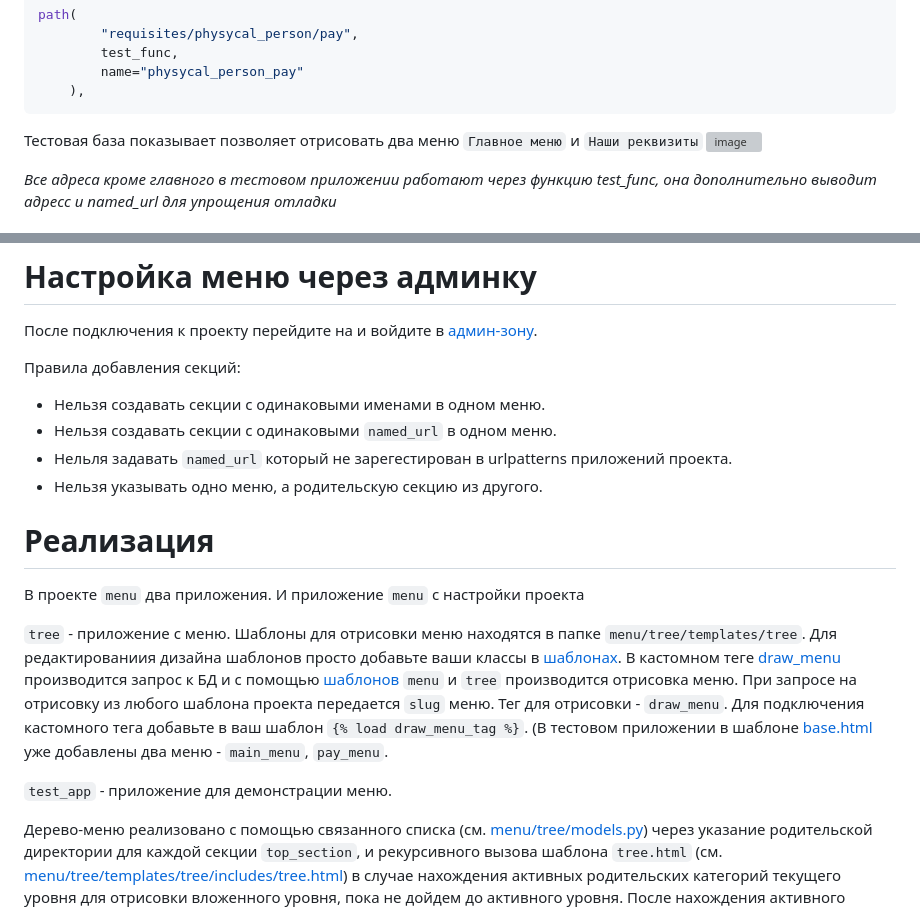
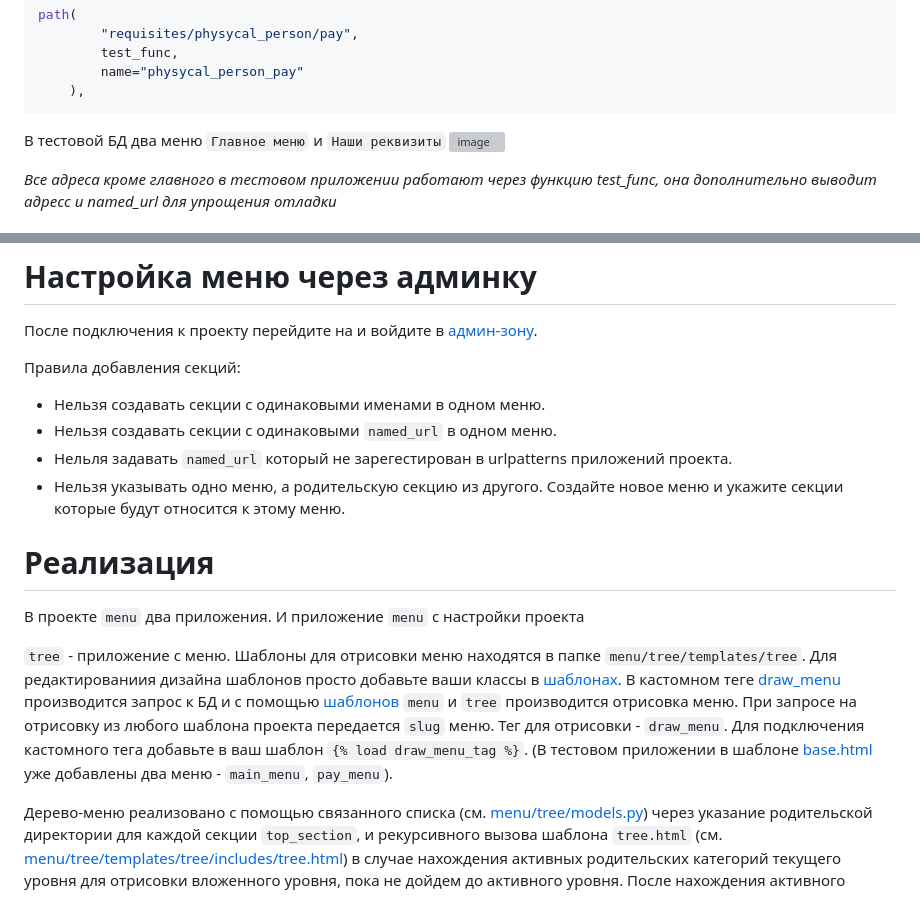
Before and after one commit to akchau/test_task_UpTrade, a Markdown page: README.md, 2 parts joined by grey strips. Drawn GitHub-style; grey boxes are pictures that could not be loaded.

````diff
--- a/README.md
+++ b/README.md
@@ -80,8 +80,7 @@ path(
         name="physycal_person_pay"
     ),
 ```
-
-Тестовая база показывает позволяет отрисовать два меню `Главное меню` и `Наши реквизиты`
+В тестовой БД два меню `Главное меню` и `Наши реквизиты`
 ![image](https://user-images.githubusercontent.com/96063513/221571455-a029075c-ce8c-4c11-b092-1fc434adf3c8.png)
 
 *Все адреса кроме главного  в тестовом приложении работают через функцию test_func, она дополнительно выводит адресс и named_url для упрощения отладки*
@@ -148,7 +147,7 @@ python manage.py runserver
 - Нельзя создавать секции с одинаковыми `named_url` в одном меню.
 - Нельля задавать `named_url` который не зарегестирован в urlpatterns приложений проекта.
 - Нельзя указывать одно меню, а родительскую секцию из другого.
-
+Создайте новое меню и укажите секции которые будут относится к этому меню.
 
 # Реализация
 В проекте `menu` два приложения. И приложение `menu` с настройки проекта
@@ -156,9 +155,7 @@ python manage.py runserver
 `tree` - приложение с меню. Шаблоны для отрисовки меню находятся в папке `menu/tree/templates/tree`. Для редактированиия дизайна шаблонов просто добавьте ваши классы в [шаблонах](https://github.com/akchau/test_task_UpTrade/tree/main/menu/tree/templates/tree).
 В кастомном теге [draw_menu](https://github.com/akchau/test_task_UpTrade/blob/main/menu/tree/templatetags/draw_menu_tag.py#L20) производится запрос к БД и с помощью [шаблонов](https://github.com/akchau/test_task_UpTrade/tree/main/menu/tree/templates/tree) `menu` и `tree` производится отрисовка меню.
 При запросе на отрисовку из любого шаблона проекта передается `slug` меню. Тег для отрисовки - `draw_menu`. Для подключения кастомного тега добавьте в ваш шаблон `{% load draw_menu_tag %}`.
-(В тестовом приложении в шаблоне [base.html](https://github.com/akchau/test_task_UpTrade/blob/main/menu/test_app/templates/base.html#L2) уже добавлены два меню - `main_menu`, `pay_menu`.
-
-`test_app` - приложение для демонстрации меню.
+(В тестовом приложении в шаблоне [base.html](https://github.com/akchau/test_task_UpTrade/blob/main/menu/test_app/templates/base.html#L2) уже добавлены два меню - `main_menu`, `pay_menu`).
 
 Дерево-меню реализовано с помощью связанного списка (см. [menu/tree/models.py](https://github.com/akchau/test_task_UpTrade/blob/main/menu/tree/models.py#L42)) через указание родительской директории для каждой секции `top_section`, и рекурсивного вызова шаблона `tree.html` (см. [menu/tree/templates/tree/includes/tree.html](https://github.com/akchau/test_task_UpTrade/blob/main/menu/tree/templates/tree/includes/tree.html#L8)) в случае нахождения активных родительских категорий текущего уровня для отрисовки вложенного уровня, пока не дойдем до активного уровня. После нахождения активного уронвня, отрисовывается его уровень и один уровень ниже. Это позволяет делать один запрос к БД при загрузке страницы.
 
````
